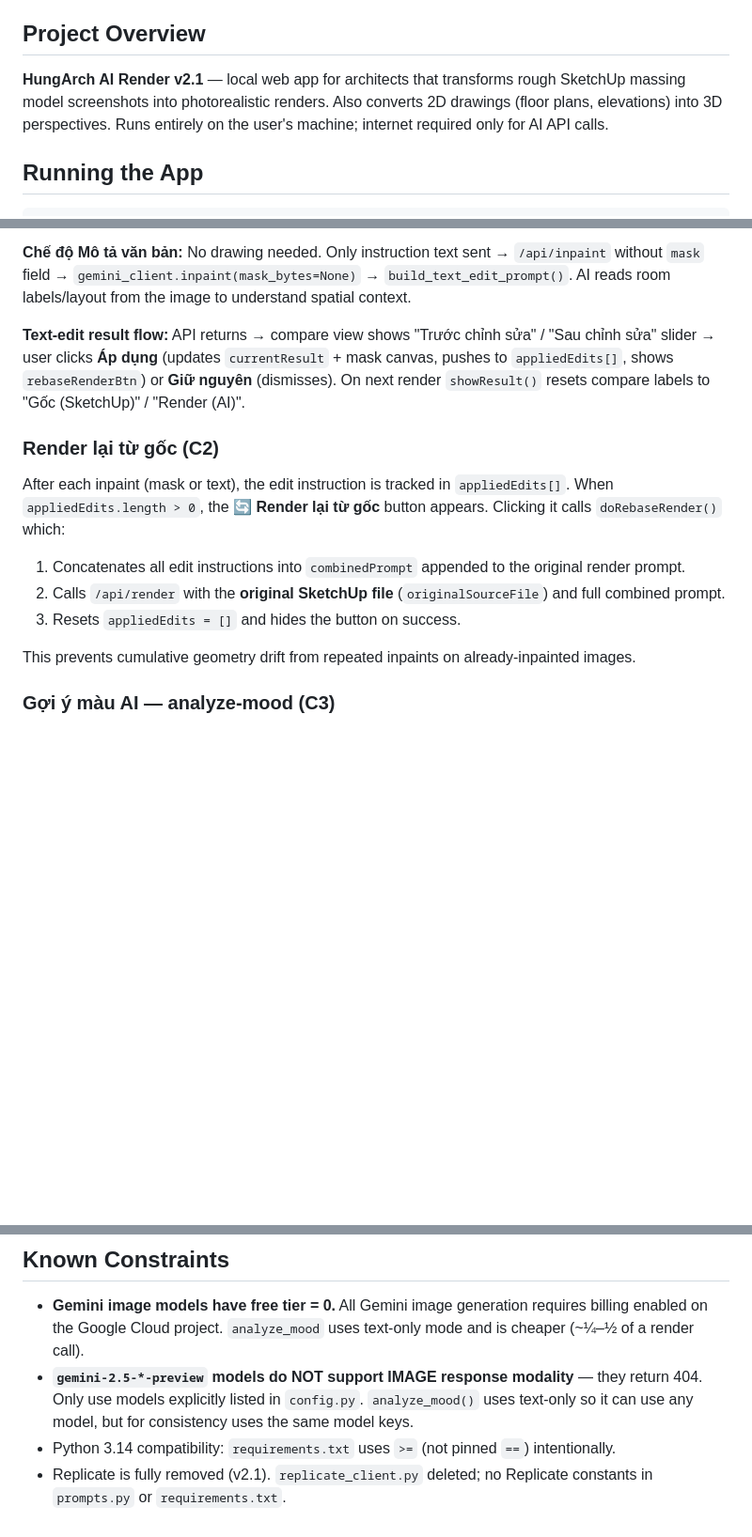
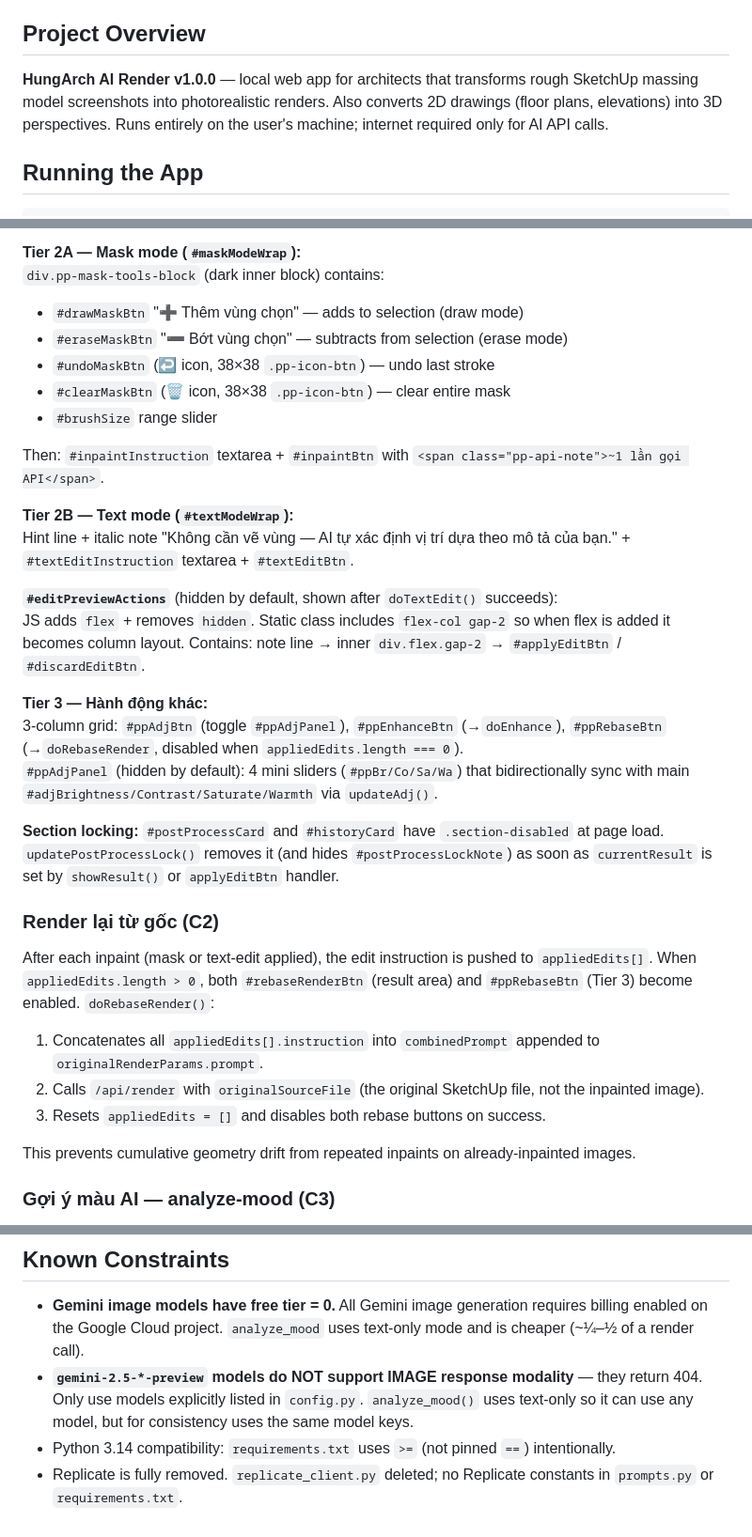
Before and after one commit to tashumejsc/HungArch-AI-Render, a Markdown page: CLAUDE.md, 3 parts joined by grey strips. Shown at 94% size. GitHub-like rendering; blank space fills up the shorter version.

```diff
--- a/CLAUDE.md
+++ b/CLAUDE.md
@@ -4,7 +4,7 @@ This file provides guidance to Claude Code (claude.ai/code) when working with co
 
 ## Project Overview
 
-**HungArch AI Render v2.1** — local web app for architects that transforms rough SketchUp massing model screenshots into photorealistic renders. Also converts 2D drawings (floor plans, elevations) into 3D perspectives. Runs entirely on the user's machine; internet required only for AI API calls.
+**HungArch AI Render v1.0.0** — local web app for architects that transforms rough SketchUp massing model screenshots into photorealistic renders. Also converts 2D drawings (floor plans, elevations) into 3D perspectives. Runs entirely on the user's machine; internet required only for AI API calls.
 
 ## Running the App
 
@@ -62,14 +88,32 @@ Browser (frontend/) → FastAPI (backend/main.py) → gemini_client.py → store
 
-**Chế độ Mô tả văn bản:** No drawing needed. Only instruction text sent → `/api/inpaint` without `mask` field → `gemini_client.inpaint(mask_bytes=None)` → `build_text_edit_prompt()`. AI reads room labels/layout from the image to understand spatial context.
+**Tier 2A — Mask mode (`#maskModeWrap`):**
+`div.pp-mask-tools-block` (dark inner block) contains:
+- `#drawMaskBtn` "➕ Thêm vùng chọn" — adds to selection (draw mode)
+- `#eraseMaskBtn` "➖ Bớt vùng chọn" — subtracts from selection (erase mode)
+- `#undoMaskBtn` (↩ icon, 38×38 `.pp-icon-btn`) — undo last stroke
+- `#clearMaskBtn` (🗑 icon, 38×38 `.pp-icon-btn`) — clear entire mask
+- `#brushSize` range slider
 
-**Text-edit result flow:** API returns → compare view shows "Trước chỉnh sửa" / "Sau chỉnh sửa" slider → user clicks **Áp dụng** (updates `currentResult` + mask canvas, pushes to `appliedEdits[]`, shows `rebaseRenderBtn`) or **Giữ nguyên** (dismisses). On next render `showResult()` resets compare labels to "Gốc (SketchUp)" / "Render (AI)".
+Then: `#inpaintInstruction` textarea + `#inpaintBtn` with `<span class="pp-api-note">~1 lần gọi API</span>`.
+
+**Tier 2B — Text mode (`#textModeWrap`):**
+Hint line + italic note "Không cần vẽ vùng — AI tự xác định vị trí dựa theo mô tả của bạn." + `#textEditInstruction` textarea + `#textEditBtn`.
+
+**`#editPreviewActions`** (hidden by default, shown after `doTextEdit()` succeeds):
+JS adds `flex` + removes `hidden`. Static class includes `flex-col gap-2` so when flex is added it becomes column layout. Contains: note line → inner `div.flex.gap-2` → `#applyEditBtn` / `#discardEditBtn`.
+
+**Tier 3 — Hành động khác:**
+3-column grid: `#ppAdjBtn` (toggle `#ppAdjPanel`), `#ppEnhanceBtn` (→`doEnhance`), `#ppRebaseBtn` (→`doRebaseRender`, disabled when `appliedEdits.length === 0`).
+`#ppAdjPanel` (hidden by default): 4 mini sliders (`#ppBr/Co/Sa/Wa`) that bidirectionally sync with main `#adjBrightness/Contrast/Saturate/Warmth` via `updateAdj()`.
+
+**Section locking:** `#postProcessCard` and `#historyCard` have `.section-disabled` at page load. `updatePostProcessLock()` removes it (and hides `#postProcessLockNote`) as soon as `currentResult` is set by `showResult()` or `applyEditBtn` handler.
 
 ### Render lại từ gốc (C2)
 
-After each inpaint (mask or text), the edit instruction is tracked in `appliedEdits[]`. When `appliedEdits.length > 0`, the **🔄 Render lại từ gốc** button appears. Clicking it calls `doRebaseRender()` which:
-1. Concatenates all edit instructions into `combinedPrompt` appended to the original render prompt.
-2. Calls `/api/render` with the **original SketchUp file** (`originalSourceFile`) and full combined prompt.
-3. Resets `appliedEdits = []` and hides the button on success.
+After each inpaint (mask or text-edit applied), the edit instruction is pushed to `appliedEdits[]`. When `appliedEdits.length > 0`, both `#rebaseRenderBtn` (result area) and `#ppRebaseBtn` (Tier 3) become enabled. `doRebaseRender()`:
+1. Concatenates all `appliedEdits[].instruction` into `combinedPrompt` appended to `originalRenderParams.prompt`.
+2. Calls `/api/render` with `originalSourceFile` (the original SketchUp file, not the inpainted image).
+3. Resets `appliedEdits = []` and disables both rebase buttons on success.
 
 This prevents cumulative geometry drift from repeated inpaints on already-inpainted images.
 
@@ -114,4 +168,4 @@ Same pattern for `EXTERIOR_CONTEXTS`, `EXTERIOR_WEATHER`, `LIGHTING_PRESETS`, `V
 - **Gemini image models have free tier = 0.** All Gemini image generation requires billing enabled on the Google Cloud project. `analyze_mood` uses text-only mode and is cheaper (~¼–½ of a render call).
 - **`gemini-2.5-*-preview` models do NOT support IMAGE response modality** — they return 404. Only use models explicitly listed in `config.py`. `analyze_mood()` uses text-only so it can use any model, but for consistency uses the same model keys.
 - Python 3.14 compatibility: `requirements.txt` uses `>=` (not pinned `==`) intentionally.
-- Replicate is fully removed (v2.1). `replicate_client.py` deleted; no Replicate constants in `prompts.py` or `requirements.txt`.
+- Replicate is fully removed. `replicate_client.py` deleted; no Replicate constants in `prompts.py` or `requirements.txt`.
```
Also changed, not shown: other parts of CLAUDE.md (+49 -13 lines).
